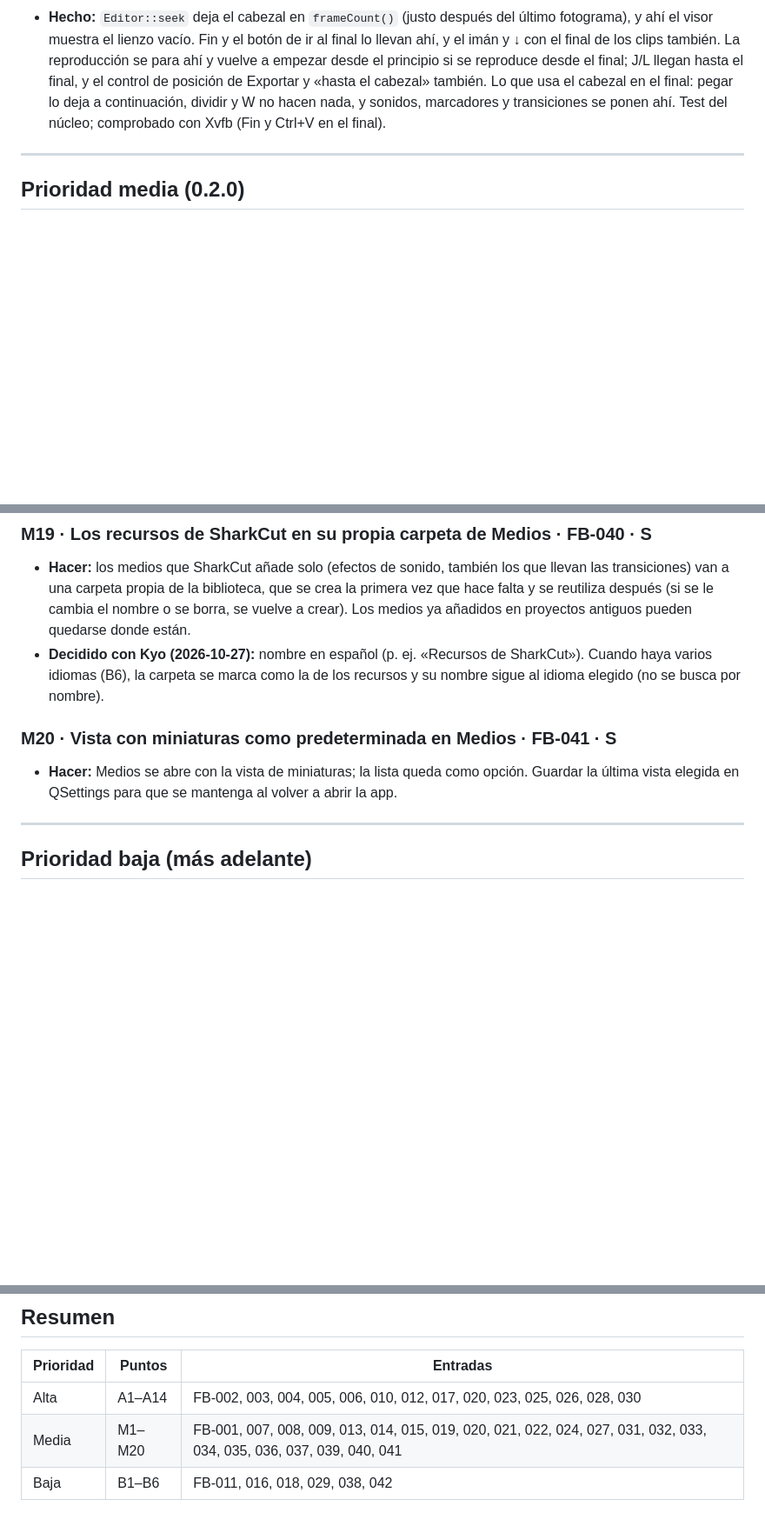
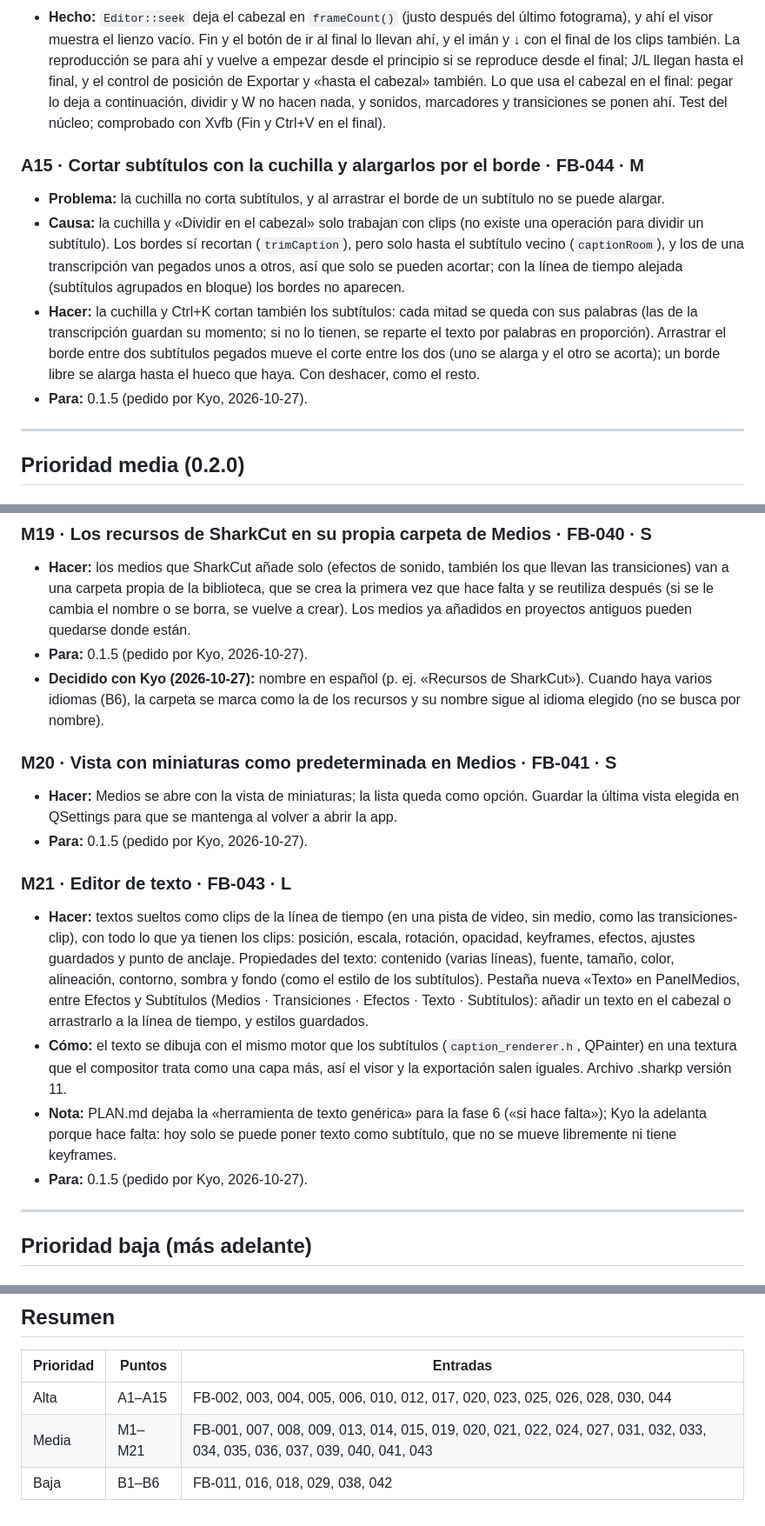
Before and after one commit to KyoSharkCode/SharkCut, a Markdown page: docs/feedback/PLAN-MEJORA.md, 3 parts joined by grey strips. Shown at 87% size. Rendered like a GitHub page; blank space fills up the shorter version.

```diff
--- a/docs/feedback/PLAN-MEJORA.md
+++ b/docs/feedback/PLAN-MEJORA.md
@@ -237,6 +237,21 @@ Antes de empezar cada punto, comprobar que encaja en las fases de [PLAN.md](../P
   marcadores y transiciones se ponen ahí. Test del núcleo; comprobado con Xvfb (Fin y
   Ctrl+V en el final).
 
+### A15 · Cortar subtítulos con la cuchilla y alargarlos por el borde · FB-044 · M
+- **Problema:** la cuchilla no corta subtítulos, y al arrastrar el borde de un subtítulo no
+  se puede alargar.
+- **Causa:** la cuchilla y «Dividir en el cabezal» solo trabajan con clips (no existe una
+  operación para dividir un subtítulo). Los bordes sí recortan (`trimCaption`), pero solo
+  hasta el subtítulo vecino (`captionRoom`), y los de una transcripción van pegados unos a
+  otros, así que solo se pueden acortar; con la línea de tiempo alejada (subtítulos
+  agrupados en bloque) los bordes no aparecen.
+- **Hacer:** la cuchilla y Ctrl+K cortan también los subtítulos: cada mitad se queda con
+  sus palabras (las de la transcripción guardan su momento; si no lo tienen, se reparte el
+  texto por palabras en proporción). Arrastrar el borde entre dos subtítulos pegados mueve
+  el corte entre los dos (uno se alarga y el otro se acorta); un borde libre se alarga
+  hasta el hueco que haya. Con deshacer, como el resto.
+- **Para:** 0.1.5 (pedido por Kyo, 2026-10-27).
+
 ---
 
 ## Prioridad media (0.2.0)
@@ -405,6 +420,7 @@ Antes de empezar cada punto, comprobar que encaja en las fases de [PLAN.md](../P
   las transiciones) van a una carpeta propia de la biblioteca, que se crea la primera vez
   que hace falta y se reutiliza después (si se le cambia el nombre o se borra, se vuelve a
   crear). Los medios ya añadidos en proyectos antiguos pueden quedarse donde están.
+- **Para:** 0.1.5 (pedido por Kyo, 2026-10-27).
 - **Decidido con Kyo (2026-10-27):** nombre en español (p. ej. «Recursos de SharkCut»).
   Cuando haya varios idiomas (B6), la carpeta se marca como la de los recursos y su nombre
   sigue al idioma elegido (no se busca por nombre).
@@ -412,6 +428,24 @@ Antes de empezar cada punto, comprobar que encaja en las fases de [PLAN.md](../P
 ### M20 · Vista con miniaturas como predeterminada en Medios · FB-041 · S
 - **Hacer:** Medios se abre con la vista de miniaturas; la lista queda como opción. Guardar
   la última vista elegida en QSettings para que se mantenga al volver a abrir la app.
+- **Para:** 0.1.5 (pedido por Kyo, 2026-10-27).
+
+### M21 · Editor de texto · FB-043 · L
+- **Hacer:** textos sueltos como clips de la línea de tiempo (en una pista de video, sin
+  medio, como las transiciones-clip), con todo lo que ya tienen los clips: posición,
+  escala, rotación, opacidad, keyframes, efectos, ajustes guardados y punto de anclaje.
+  Propiedades del texto: contenido (varias líneas), fuente, tamaño, color, alineación,
+  contorno, sombra y fondo (como el estilo de los subtítulos). Pestaña nueva «Texto» en
+  PanelMedios, entre Efectos y Subtítulos (Medios · Transiciones · Efectos · Texto ·
+  Subtítulos): añadir un texto en el cabezal o arrastrarlo a la línea de tiempo, y estilos
+  guardados.
+- **Cómo:** el texto se dibuja con el mismo motor que los subtítulos
+  (`caption_renderer.h`, QPainter) en una textura que el compositor trata como una capa
+  más, así el visor y la exportación salen iguales. Archivo .sharkp versión 11.
+- **Nota:** PLAN.md dejaba la «herramienta de texto genérica» para la fase 6 («si hace
+  falta»); Kyo la adelanta porque hace falta: hoy solo se puede poner texto como
+  subtítulo, que no se mueve libremente ni tiene keyframes.
+- **Para:** 0.1.5 (pedido por Kyo, 2026-10-27).
 
 ---
 
@@ -474,6 +508,6 @@ Antes de empezar cada punto, comprobar que encaja en las fases de [PLAN.md](../P
 
 | Prioridad | Puntos | Entradas |
 |-----------|--------|----------|
-| Alta | A1–A14 | FB-002, 003, 004, 005, 006, 010, 012, 017, 020, 023, 025, 026, 028, 030 |
-| Media | M1–M20 | FB-001, 007, 008, 009, 013, 014, 015, 019, 020, 021, 022, 024, 027, 031, 032, 033, 034, 035, 036, 037, 039, 040, 041 |
+| Alta | A1–A15 | FB-002, 003, 004, 005, 006, 010, 012, 017, 020, 023, 025, 026, 028, 030, 044 |
+| Media | M1–M21 | FB-001, 007, 008, 009, 013, 014, 015, 019, 020, 021, 022, 024, 027, 031, 032, 033, 034, 035, 036, 037, 039, 040, 041, 043 |
 | Baja | B1–B6 | FB-011, 016, 018, 029, 038, 042 |
```
Also changed, not shown: docs/feedback/FEEDBACK.md (+36 -0 lines).
